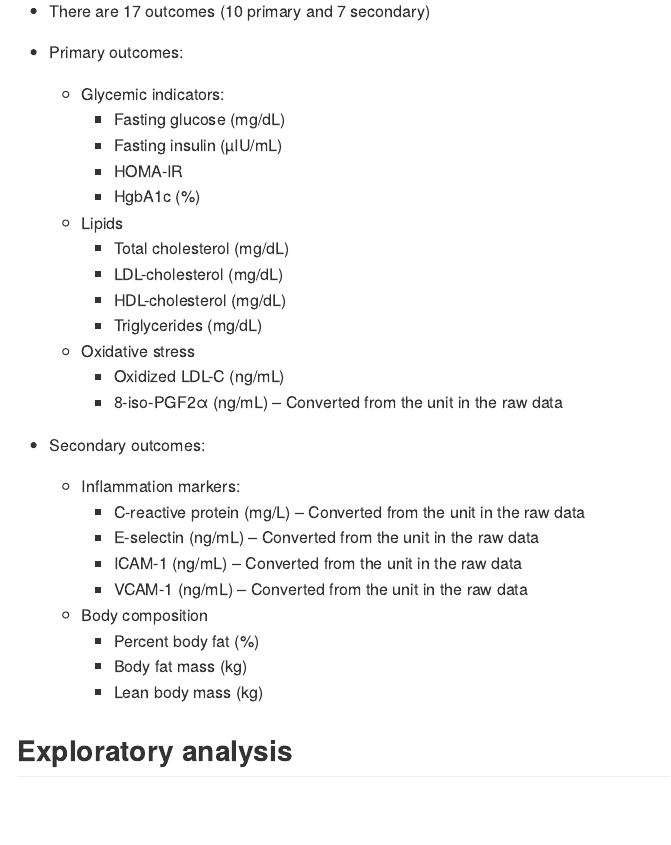
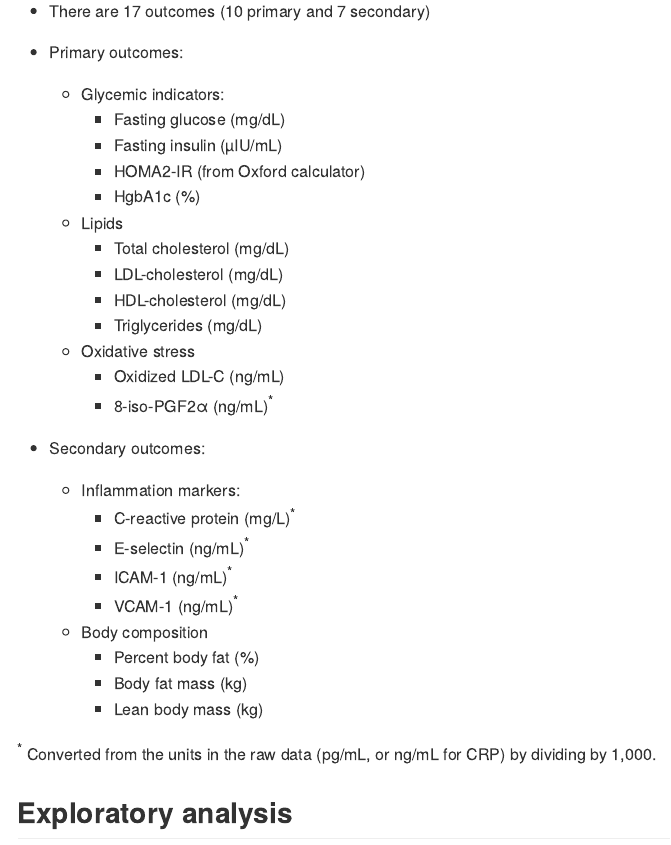
Before and after one commit to keijioda/mango_cardio, an R Markdown document (summary.Rmd): the page in a window 1100 px wide, from 780 px down. The pictures show the output file summary.md that the author committed with the source, drawn offline in the style of GitHub.

Commit message:
Fix outcome list

```diff
--- a/summary.Rmd
+++ b/summary.Rmd
@@ -49,7 +49,7 @@ sapply(pacs, require, character.only = TRUE)
   * Glycemic indicators:
     * Fasting glucose (mg/dL)
     * Fasting insulin (µIU/mL)
-    * HOMA-IR
+    * HOMA2-IR (from Oxford calculator)
     * HgbA1c (%)
   * Lipids
     * Total cholesterol (mg/dL)
@@ -58,18 +58,20 @@ sapply(pacs, require, character.only = TRUE)
     * Triglycerides (mg/dL)
   * Oxidative stress
     * Oxidized LDL-C (ng/mL)
-    * 8-iso-PGF2α (ng/mL) -- Converted from the unit in the raw data
+    * 8-iso-PGF2α (ng/mL)^*^
 
 * Secondary outcomes:
   * Inflammation markers:
-    * C-reactive protein (mg/L) -- Converted from the unit in the raw data
-    * E-selectin (ng/mL) -- Converted from the unit in the raw data
-    * ICAM-1 (ng/mL) -- Converted from the unit in the raw data
-    * VCAM-1 (ng/mL) -- Converted from the unit in the raw data
+    * C-reactive protein (mg/L)^*^
+    * E-selectin (ng/mL)^*^
+    * ICAM-1 (ng/mL)^*^
+    * VCAM-1 (ng/mL)^*^
   * Body composition
     * Percent body fat (%)
     * Body fat mass (kg)
     * Lean body mass (kg)
+
+^*^ Converted from the units in the raw data (pg/mL, or ng/mL for CRP) by dividing by 1,000.
 
 ## Exploratory analysis
 
```
Also changed, not shown: summary.md.
